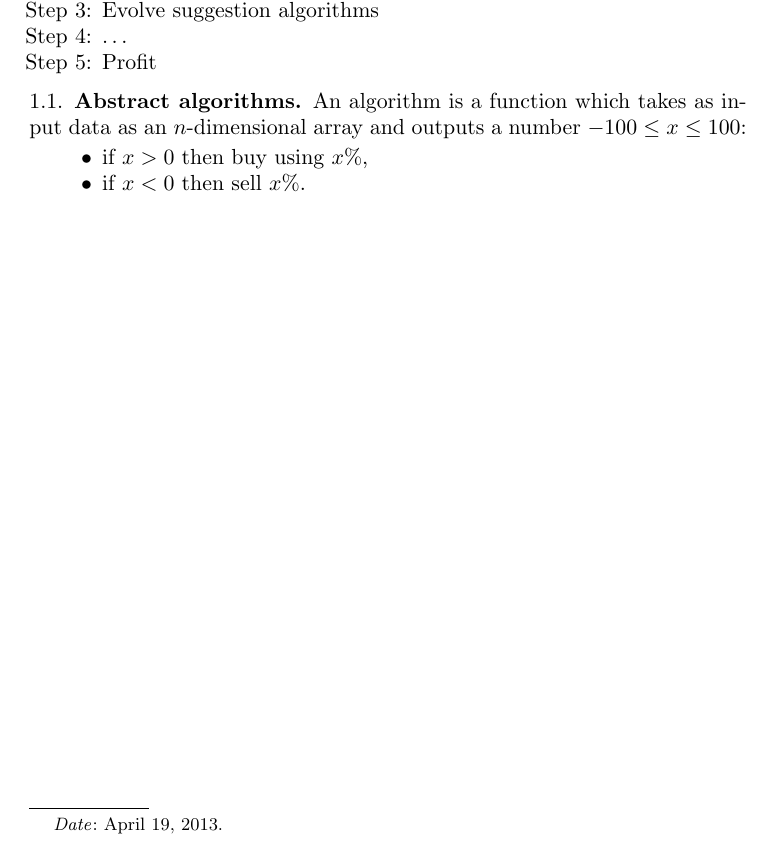
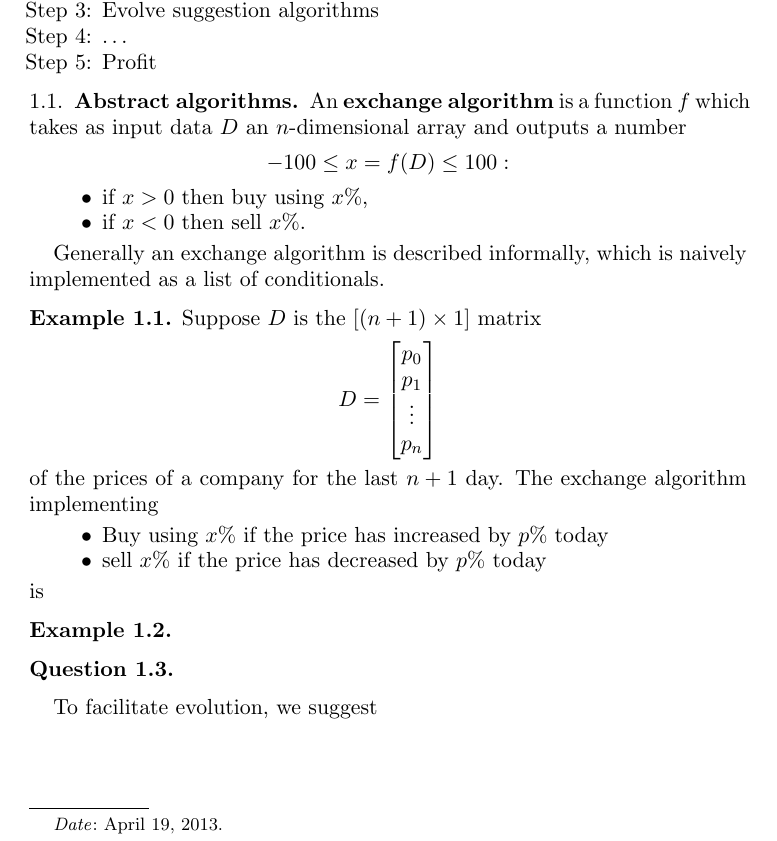
Before and after one commit to gbangban/stockit, a LaTeX paper (notes/stock_market_project_notes.tex, which reads notes/gsDefns.tex): part of the page, cut so that both start at the same text. Compiled offline with pdfLaTeX.

Commit message:
New stuff

```diff
--- /dev/null
+++ b/notes/gsDefns.tex
@@ -0,0 +1,195 @@
+
+
+\newtheorem{thm}{Theorem}[section]
+\newtheorem{lem}[thm]{Lemma}
+\newtheorem{res}[thm]{Result}
+\newtheorem{obs}[thm]{Observation}
+\newtheorem{clm}[thm]{Claim}
+\newtheorem{cor}[thm]{Corollary}
+\newtheorem{alg}{Algorithm}[section]
+\newtheorem{prop}[thm]{Proposition}
+\newtheorem{conj}[thm]{Conjecture}
+\newtheorem{lemn}{Lemma}
+\newtheorem{nothing}{}
+\newtheorem{goal}{Goal}
+
+
+\newtheoremstyle{mystyle}{}{}{}{}{\sffamily\scshape\bfseries}{}{\newline}{\thmnote{#3}}
+\theoremstyle{mystyle}
+\newtheorem{mythm}{Theorem}[section]
+
+\newtheoremstyle{mynum}{}{}{\itshape}{}{\bfseries}{.}{ }{#1 #3}
+\theoremstyle{mynum}
+\newtheorem{thmn}{Theorem}
+
+
+
+
+\theoremstyle{definition}
+\newtheorem{ex}[thm]{Example}
+\newtheorem{exer}[thm]{Exercise}
+\newtheorem{defn}[thm]{Definition}
+\newtheorem{rmk}[thm]{Remark}
+\newtheorem{ques}[thm]{Question}
+
+\renewcommand{\d}{\diamond}
+\newcommand{\PER}{\mathrm{PER}}
+\newcommand{\ph}{\varphi}
+\newcommand{\ep}{\varepsilon}
+\renewcommand{\L}{L}
+\newcommand{\rev}{\mathrm{rev}}
+\newcommand{\D}{\mathrm{D}}
+\newcommand{\W}{\mathcal{W}}
+\renewcommand{\P}{\mathcal{P}}
+\newcommand{\V}{\mathcal{V}}
+\newcommand{\vPER}{\V\mathrm{PER}}
+\newcommand{\pre}{\mathrm{P}}
+\newcommand{\suf}{\mathrm{S}}
+\newcommand{\wt}{\widetilde}
+
+\newcommand{\gl}{\mathfrac{gl}}
+
+\newcommand{\bZ}{\mathbb{Z}}
+\newcommand{\bQ}{\mathbb{Q}}
+\newcommand{\bR}{\mathbb{R}}
+\newcommand{\bN}{\mathbb{N}}
+\newcommand{\bC}{\mathbb{C}}
+\newcommand{\bP}{\mathbb{P}}
+
+\newcommand{\bbS}{\mathbb{S}}
+\newcommand{\J}{\mathbb{J}}
+\newcommand{\cA}{\mathcal{A}}
+\newcommand{\cB}{\mathcal{B}}
+\newcommand{\sC}{\mathscr{C}}
+\newcommand{\sS}{\mathscr{S}}
+\newcommand{\cN}{\mathcal{N}}
+\newcommand{\cX}{\mathcal{X}}
+\newcommand{\cY}{\mathcal{Y}}
+\newcommand{\cT}{\mathcal{T}}
+\newcommand{\cF}{\mathcal{F}}
+\newcommand{\sF}{\mathscr{F}}
+\newcommand{\cG}{\mathcal{G}}
+\newcommand{\sG}{\mathscr{G}}
+\newcommand{\cO}{\mathcal{O}}
+\newcommand{\cV}{\mathcal{V}}
+\newcommand{\cL}{\mathcal{L}}
+\newcommand{\Cat}{\mathcal{C}}
+\newcommand{\cC}{\mathcal{C}}
+\newcommand{\cD}{\mathcal{D}}
+\newcommand{\CR}{\mathcal{CR}}
+\newcommand{\cSH}{\mathcal{SH}}
+\newcommand{\cP}{\mathcal{P}}
+\newcommand{\T}{\mathcal{T}}
+\newcommand{\m}{\mathfrak{m}}
+\newcommand{\p}{\mathfrak{p}}
+\renewcommand{\O}{\mathbb{O}}
+\newcommand{\X}{\mathbb{X}}
+\newcommand{\bfx}{\boldsymbol{x}}
+\newcommand{\bftheta}{\boldsymbol{\theta}}
+\newcommand{\bfv}{\boldsymbol{v}}
+\newcommand{\bfw}{\boldsymbol{w}}
+
+
+
+\newcommand{\chicon}{\chi^\circ}
+
+\newcommand{\Hom}{{\rm Hom}}
+\newcommand{\End}{{\rm End}}
+\newcommand{\Func}{{\rm Func}}
+\newcommand{\Spec}{{\rm Spec}}
+\newcommand{\mSpec}{{\rm mSpec}}
+\newcommand{\Bimod}{{\sf bimod}}
+\newcommand{\Rep}{{\sf Rep}}
+\newcommand{\Id}{{\rm Id}}
+
+\newcommand{\Proj}{{\rm Proj}}
+\newcommand{\GL}{{\rm GL}}
+\newcommand{\ann}{{\rm ann}}
+
+\newcommand{\F}{\mathcal{F}}
+\newcommand{\G}{\mathcal{G}}
+
+\newcommand{\la}{\langle}
+\newcommand{\ra}{\rangle}
+\newcommand{\Ker}{{\rm Ker}}
+\newcommand{\Coker}{{\rm Coker}}
+\renewcommand{\Im}{{\rm Im}}
+\newcommand{\coh}{{\sf coh}}
+\newcommand{\Qcoh}{{\sf Qcoh}}
+\newcommand{\Cont}{{\rm Cont}}
+\newcommand{\tr}{{\rm tr}}
+
+\newcommand{\xol}{\overline{x}}
+\newcommand{\yol}{\overline{y}}
+
+\newcommand{\zv}{\ul{\theta}}
+
+
+\newcommand{\Oo}{\mathcal{O}}
+
+\def\sK{{\sf K}}
+\def\per{{\rm per}}
+
+\renewcommand{\d}{\ensuremath{\diamond}}
+
+\newcommand{\dlim}{\lim_{\longrightarrow}}
+\newcommand{\gExt}{\underline{\Ext}}
+\newcommand{\gHom}{\underline{\Hom}}
+
+\def\HPA{{\sf H}_p A}
+\def\CA{{\sf C}A}
+\def\HA{{\sf H}A}
+\def\sC{{\sf C}}
+\def\sH{{\sf H}}
+\def\sD{{\sf D}}
+\def\sL{{\sf L}}
+\def\sX{{\sf X}}
+\def\DA{{\sf D}A}
+\def\Mod{{\sf Mod}}
+\def\mod{{\sf mod}}
+\def\add{{\sf add}}
+\def\gr{\operatorname {\sf gr}}
+\def\Gr{\operatorname {\sf Gr}}
+\def\fdim{\operatorname {\sf fdim}}
+\def\qgr{\operatorname {\sf qgr}}
+\def\Qgr{\operatorname {\sf QGr}}
+\def\QGr{\operatorname {\sf QGr}}
+\def\Fdim{\operatorname {\sf Fdim}}
+\def\Set{\operatorname {\sf Set}}
+\def\Ab{\sf Ab}
+\def\RM{{\sf RM}}
+\def\Rings{{\sf R}}
+\def\pdim{\operatorname{pdim}}
+\def\gldim{\operatorname{gldim}}
+\def\GK{\operatorname{GKdim}}
+\def\Tor{{\rm Tor}}
+\def\Ext{{\rm Ext}}
+\def\rad{{\rm rad}}
+\def\soc{{\rm soc}}
+\def\loc{{\rm loc}}
+\def\ls{\overline{\lim}}
+\def\bv{\bold{v}}
+
+\def\rk{{\rm rk}}
+\def\colim{{\rm colim}}
+
+\mathchardef\mhyphen="2D
+
+\newcommand{\lMod}[1]{\operatorname{\mathnormal{#1}-{\sf Mod}}}
+\newcommand{\rMod}[1]{\operatorname{{\sf Mod}-\mathnormal{#1}}}
+\newcommand{\lmod}[1]{\operatorname{\mathnormal{#1}-{\sf mod}}}
+\newcommand{\rmod}[1]{\operatorname{{\sf mod}-\mathnormal{#1}}}
+\newcommand{\set}[1]{\left\{#1\right\}}
+\newcommand{\ul}[1]{\underline{#1}}
+\newcommand{\ol}[1]{\overline{#1}}
+\newcommand{\ma}[1]{\left[\begin{matrix} #1 \end{matrix}\right]}
+\newcommand{\pma}[1]{\begin{pmatrix} #1 \end{pmatrix}}
+\newcommand{\bx}[1]{\noindent
+\framebox[1.01\linewidth][l]{
+%\framebox[0.6cm]{1.1}
+%\hfil
+\parbox[t]{0.95\linewidth}{
+#1
+}}\\}
+
+\renewcommand{\l}{\ell}
--- a/notes/stock_market_project_notes.tex
+++ b/notes/stock_market_project_notes.tex
@@ -12,7 +12,7 @@
 \usepackage{verbatim}
 \usepackage[all]{xy}
 
-
+\input{gsDefns}
 
 \begin{document}
 
@@ -37,12 +37,41 @@
 
 \subsection{Abstract algorithms}
 
-An algorithm is a function which takes as input data as an $n$-dimensional array and outputs a number $-100 \leq x \leq 100$:
+An {\bf exchange algorithm} is a function $f$ which takes as input data $D$ an $n$-dimensional array and outputs a number
+$$
+-100 \leq x = f(D)\leq 100:
+$$
 \begin{itemize}
 \item if $x > 0$ then buy using $x \%$,
 \item if $x < 0$ then sell $x \%$.
 \end{itemize}
 
+Generally an exchange algorithm is described informally, which is naively implemented as a list of conditionals.
+
+\begin{ex}
+
+Suppose $D$ is the $[(n + 1) \times 1]$ matrix
+$$
+D = \ma{p_0 \\ p_1 \\ \vdots \\ p_n}
+$$
+of the prices of a company for the last $n + 1$ day. The exchange algorithm implementing
+\begin{itemize}
+\item Buy using $x\%$ if the price has increased by $p \%$ today
+\item sell $x \%$ if the price has decreased by $p \%$ today
+\end{itemize}
+is
+
+\end{ex}
+
+\begin{ex}
+\end{ex}
+
+\begin{ques}
+\end{ques}
 
 
+
+
+To facilitate evolution, we suggest
+
 \end{document}
```
Also changed, not shown: notes/stock_market_project_notes.pdf, 4 other files.
